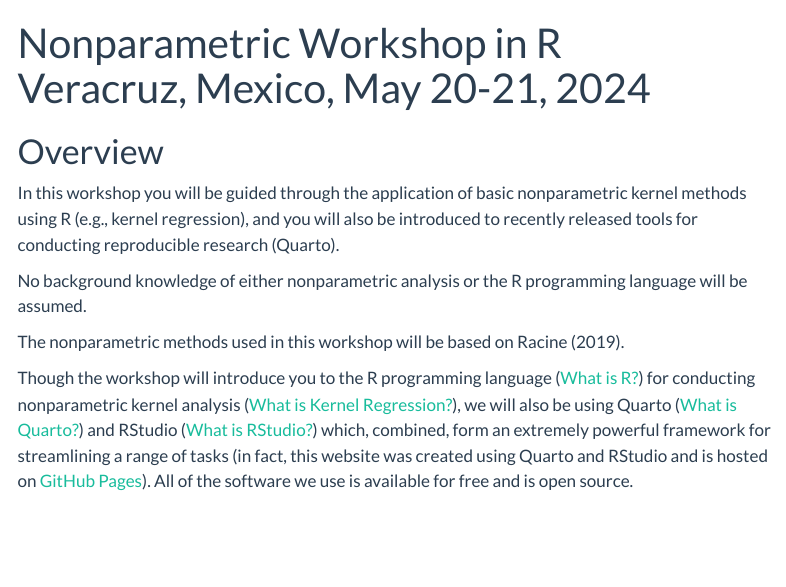
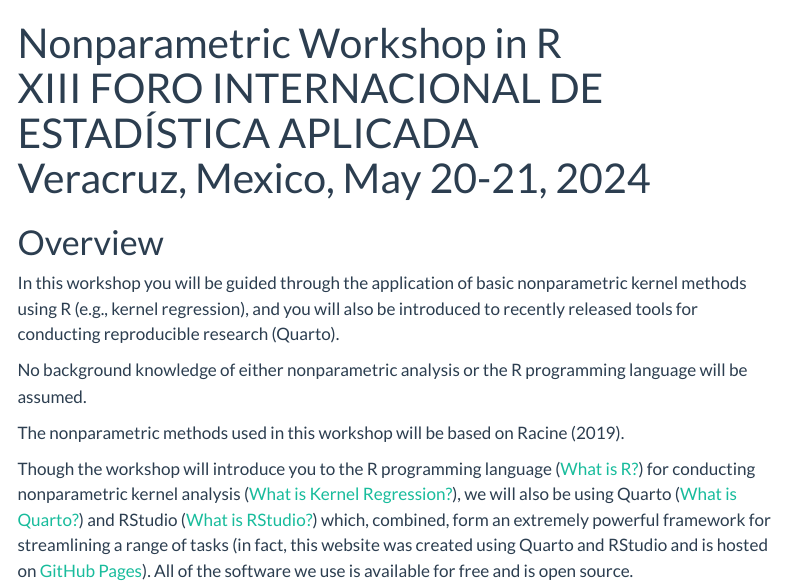
Before and after one commit to JeffreyRacine/UVwebsite, a Quarto document (index.qmd): the page in a window 1100 px wide, from its top. Rendered offline with R 4.5, knitr and Pandoc in place of Quarto, with nearby package versions; menus at the side of the page are left out.

Commit message:
Adding conference info

```diff
--- a/index.qmd
+++ b/index.qmd
@@ -1,6 +1,7 @@
 ---
 title: |
     | Nonparametric Workshop in R
+    | XIII FORO INTERNACIONAL DE ESTADÍSTICA APLICADA
     | Veracruz, Mexico, May 20-21, 2024
 title-block-banner: true
 bibliography: veracruz.bib
```
Also changed, not shown: docs/search.json, 2 other files.
